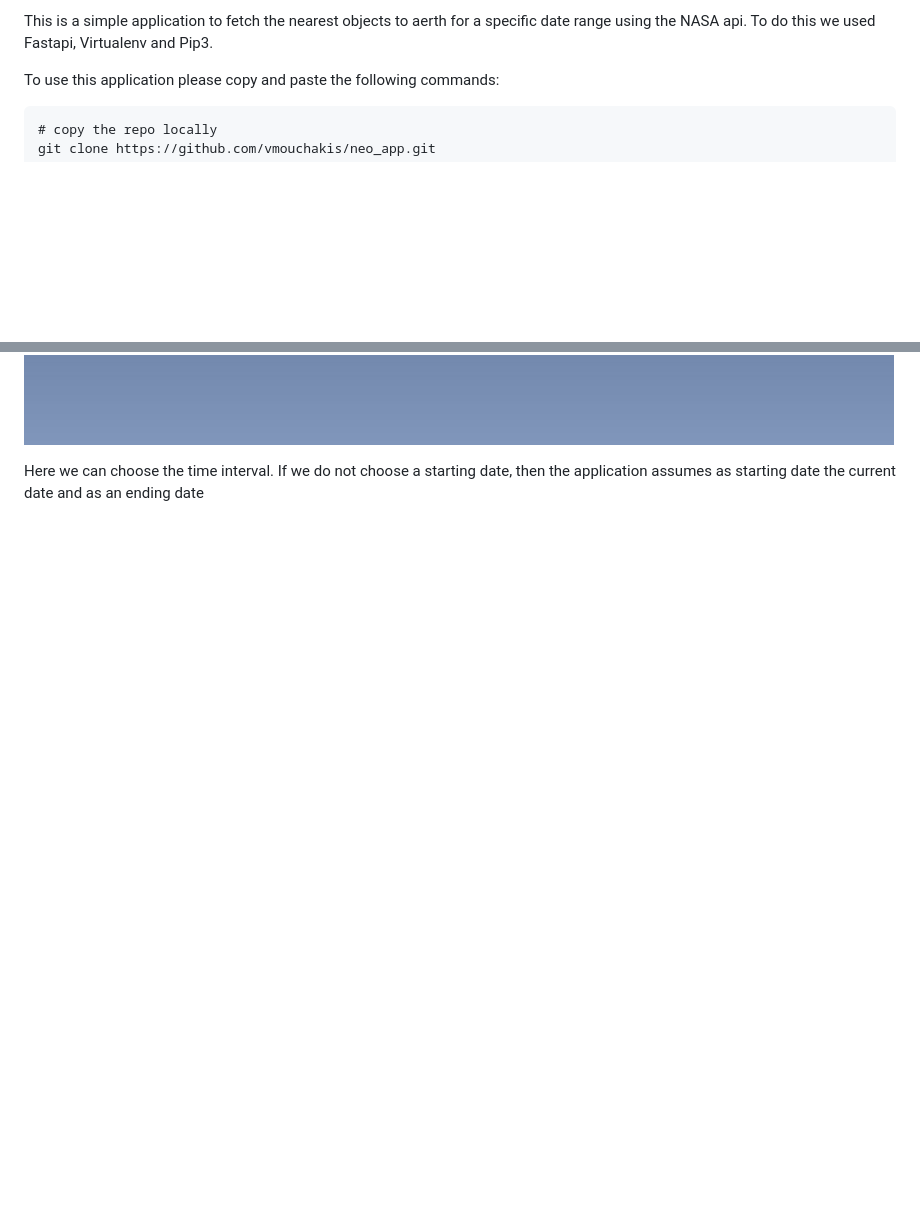
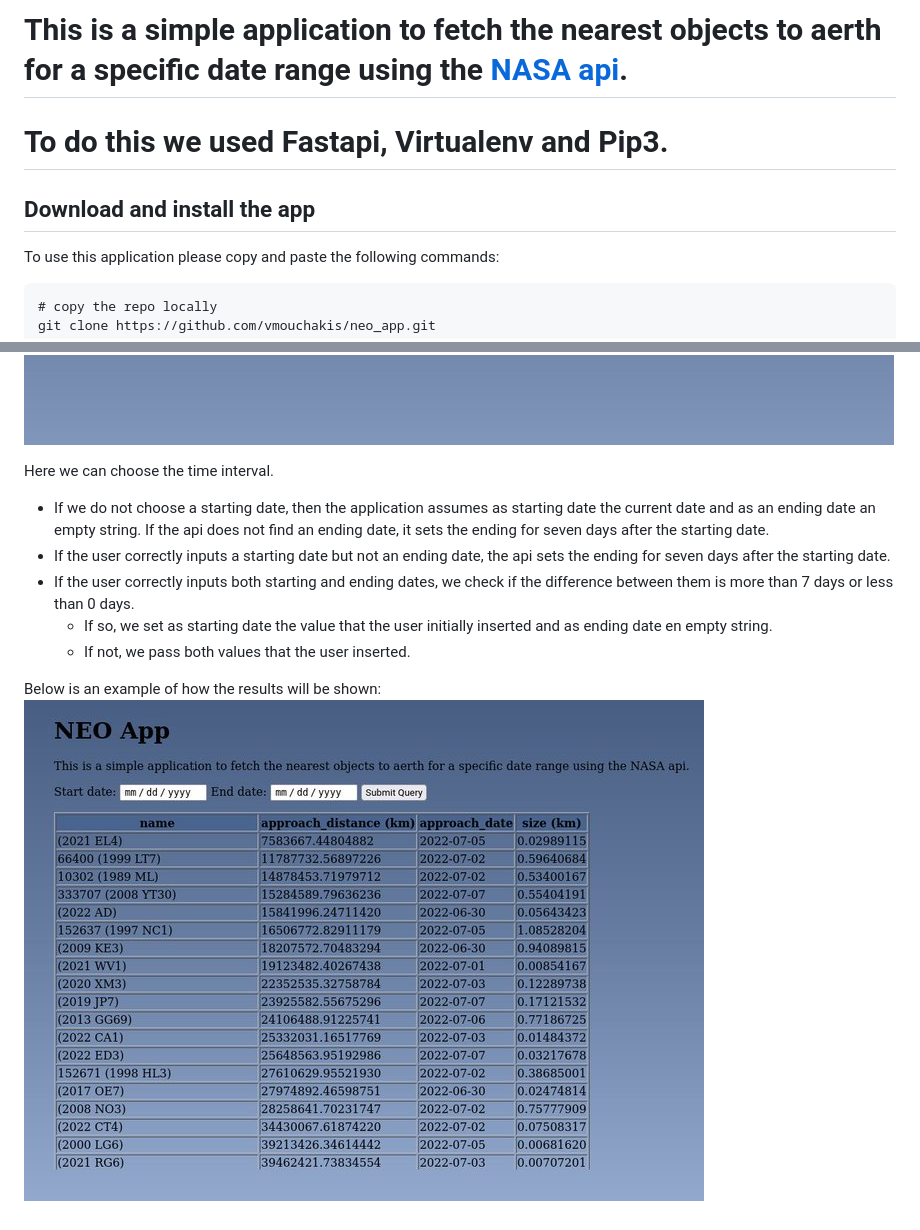
Before and after one commit to vmouchakis/neo_app, a Markdown page: README.md, 2 parts joined by grey strips. Drawn GitHub-style; pictures changed too: images/results.jpeg (added); blank space fills up the shorter version.

Commit message:
minor changes in README file

````diff
--- a/README.md
+++ b/README.md
@@ -1,5 +1,7 @@
-This is a simple application to fetch the nearest objects to aerth for a specific date range using the NASA api.
-To do this we used Fastapi, Virtualenv and Pip3.
+# This is a simple application to fetch the nearest objects to aerth for a specific date range using the [NASA api](https://api.nasa.gov/).
+# To do this we used **Fastapi**, **Virtualenv** and **Pip3**.
+
+## Download and install the app
 
 To use this application please copy and paste the following commands:
 ```
@@ -30,5 +32,14 @@ This is the starting page of the application
 
  ![Starting page](/images/start-page.jpeg)
 
+
+
 Here we can choose the time interval.
-If we do not choose a starting date, then the application assumes as starting date the current date and as an ending date
+- If we do not choose a starting date, then the application assumes as starting date the current date and as an ending date an empty string. If the api does not find an ending date, it sets the ending for seven days after the starting date.
+- If the user correctly inputs a starting date but not an ending date, the api sets the ending for seven days after the starting date.
+- If the user correctly inputs both starting and ending dates, we check if the difference between them is more than 7 days or less than 0 days.
+    - If so, we set as starting date the value that the user initially inserted and as ending date en empty string.
+    - If not, we pass both values that the user inserted.
+
+Below is an example of how the results will be shown:
+ ![Results](/images/results.jpeg)
````
